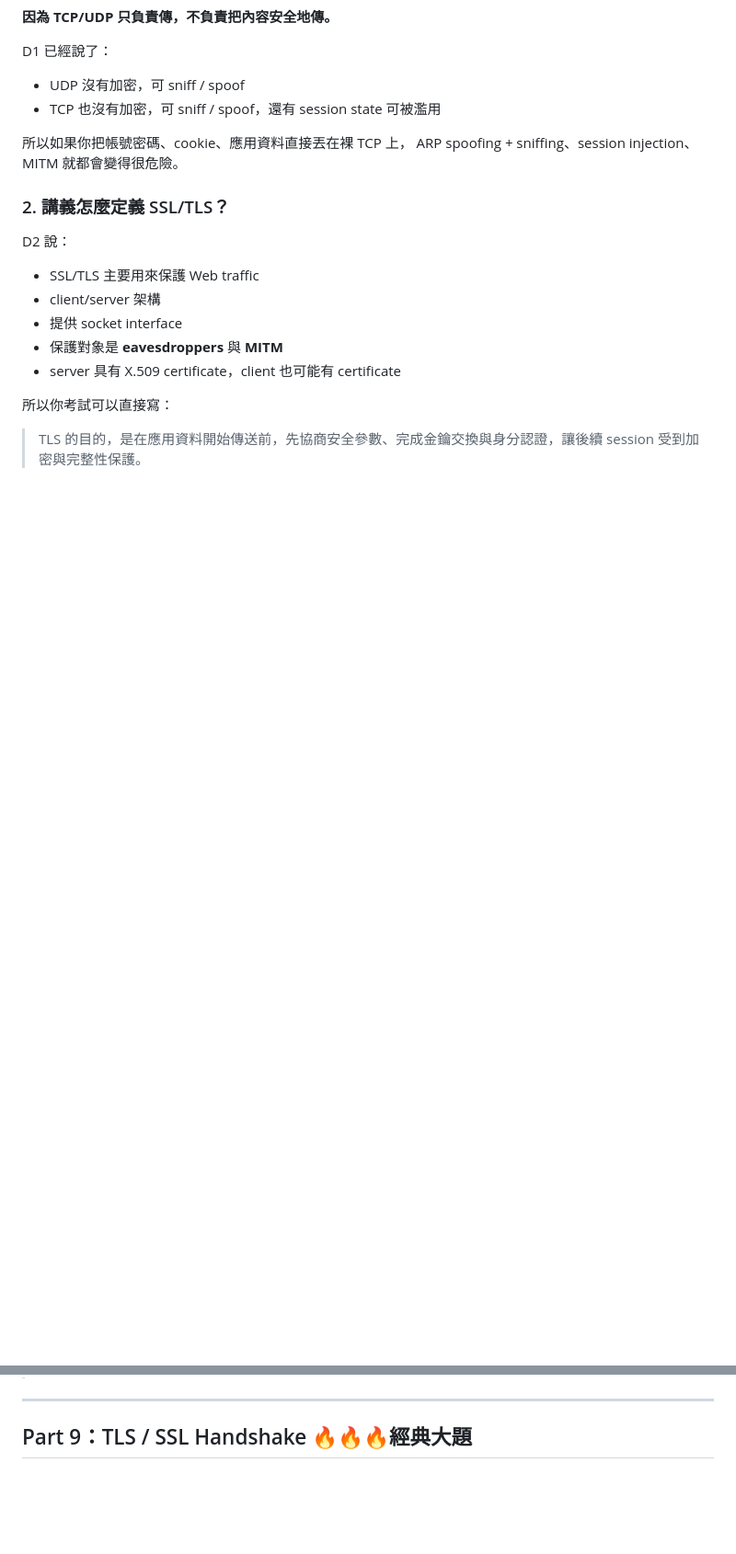
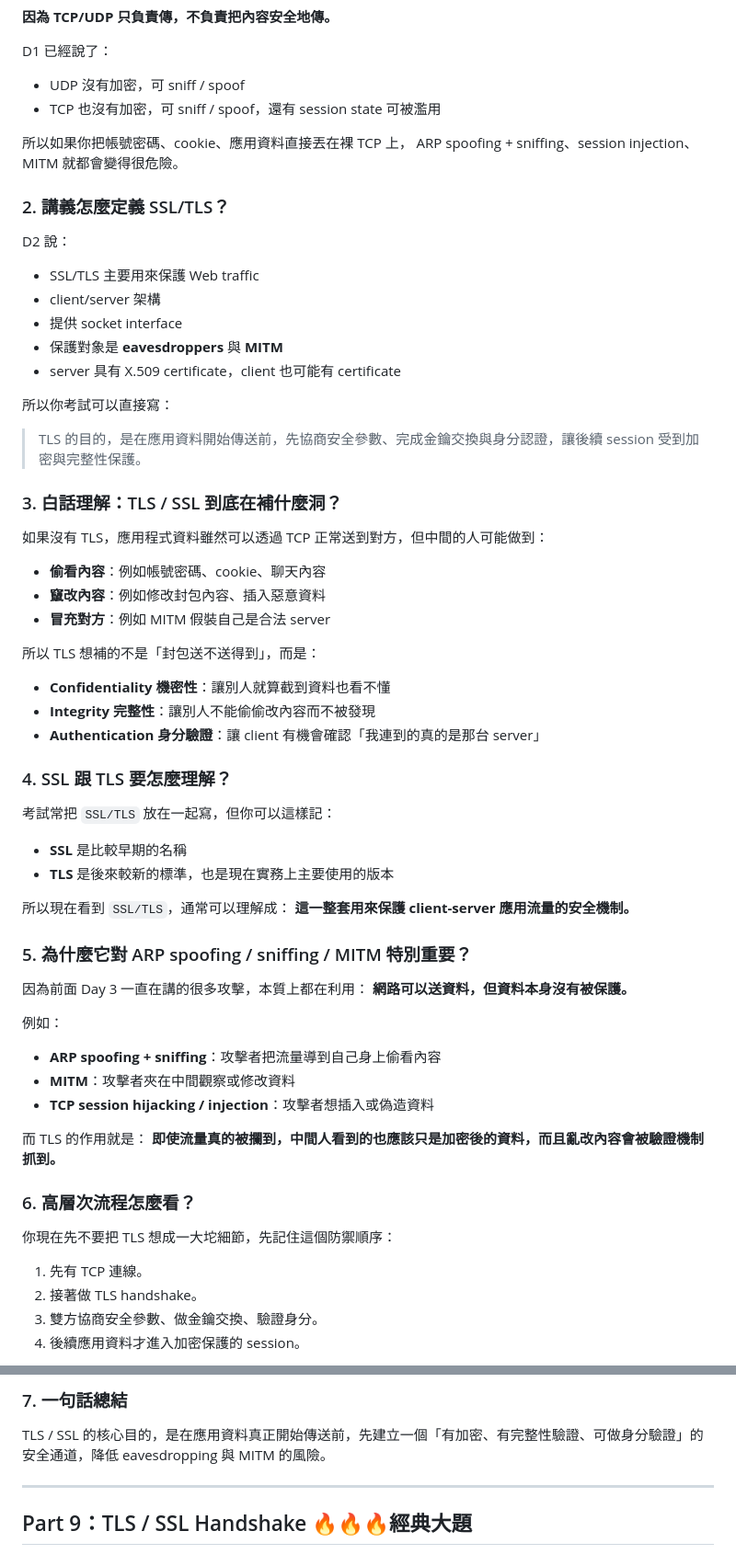
Before and after one commit to JasonLn0711/nycu_network_security_practice_114-2, a Markdown page: midterm_notes/day_3.md, 2 parts joined by grey strips. Shown at 92% size. Drawn GitHub-style; blank space fills up the shorter version.

Commit message:
Expand Day 3 TLS and SSL notes

```diff
--- a/midterm_notes/day_3.md
+++ b/midterm_notes/day_3.md
@@ -905,3 +905,50 @@ D2 說：
 
 > TLS 的目的，是在應用資料開始傳送前，先協商安全參數、完成金鑰交換與身分認證，讓後續 session 受到加密與完整性保護。
 
+### 3. 白話理解：TLS / SSL 到底在補什麼洞？
+
+如果沒有 TLS，應用程式資料雖然可以透過 TCP 正常送到對方，但中間的人可能做到：
+
+* **偷看內容**：例如帳號密碼、cookie、聊天內容
+* **竄改內容**：例如修改封包內容、插入惡意資料
+* **冒充對方**：例如 MITM 假裝自己是合法 server
+
+所以 TLS 想補的不是「封包送不送得到」，而是：
+
+* **Confidentiality 機密性**：讓別人就算截到資料也看不懂
+* **Integrity 完整性**：讓別人不能偷偷改內容而不被發現
+* **Authentication 身分驗證**：讓 client 有機會確認「我連到的真的是那台 server」
+
+### 4. SSL 跟 TLS 要怎麼理解？
+
+考試常把 `SSL/TLS` 放在一起寫，但你可以這樣記：
+
+* **SSL** 是比較早期的名稱
+* **TLS** 是後來較新的標準，也是現在實務上主要使用的版本
+
+所以現在看到 `SSL/TLS`，通常可以理解成：
+**這一整套用來保護 client-server 應用流量的安全機制。**
+
+### 5. 為什麼它對 ARP spoofing / sniffing / MITM 特別重要？
+
+因為前面 Day 3 一直在講的很多攻擊，本質上都在利用：
+**網路可以送資料，但資料本身沒有被保護。**
+
+例如：
+
+* **ARP spoofing + sniffing**：攻擊者把流量導到自己身上偷看內容
+* **MITM**：攻擊者夾在中間觀察或修改資料
+* **TCP session hijacking / injection**：攻擊者想插入或偽造資料
+
+而 TLS 的作用就是：
+**即使流量真的被攔到，中間人看到的也應該只是加密後的資料，而且亂改內容會被驗證機制抓到。**
+
+### 6. 高層次流程怎麼看？
+
+你現在先不要把 TLS 想成一大坨細節，先記住這個防禦順序：
+
+1. 先有 TCP 連線。
+2. 接著做 TLS handshake。
+3. 雙方協商安全參數、做金鑰交換、驗證身分。
+4. 後續應用資料才進入加密保護的 session。
+
@@ -908,3 +973,7 @@ D2 說：
+### 7. 一句話總結
+
+TLS / SSL 的核心目的，是在應用資料真正開始傳送前，先建立一個「有加密、有完整性驗證、可做身分驗證」的安全通道，降低 eavesdropping 與 MITM 的風險。
+
 ---
 
 ## Part 9：TLS / SSL Handshake 🔥🔥🔥經典大題
```
Also changed, not shown: other parts of midterm_notes/day_3.md (+18 -0 lines).
